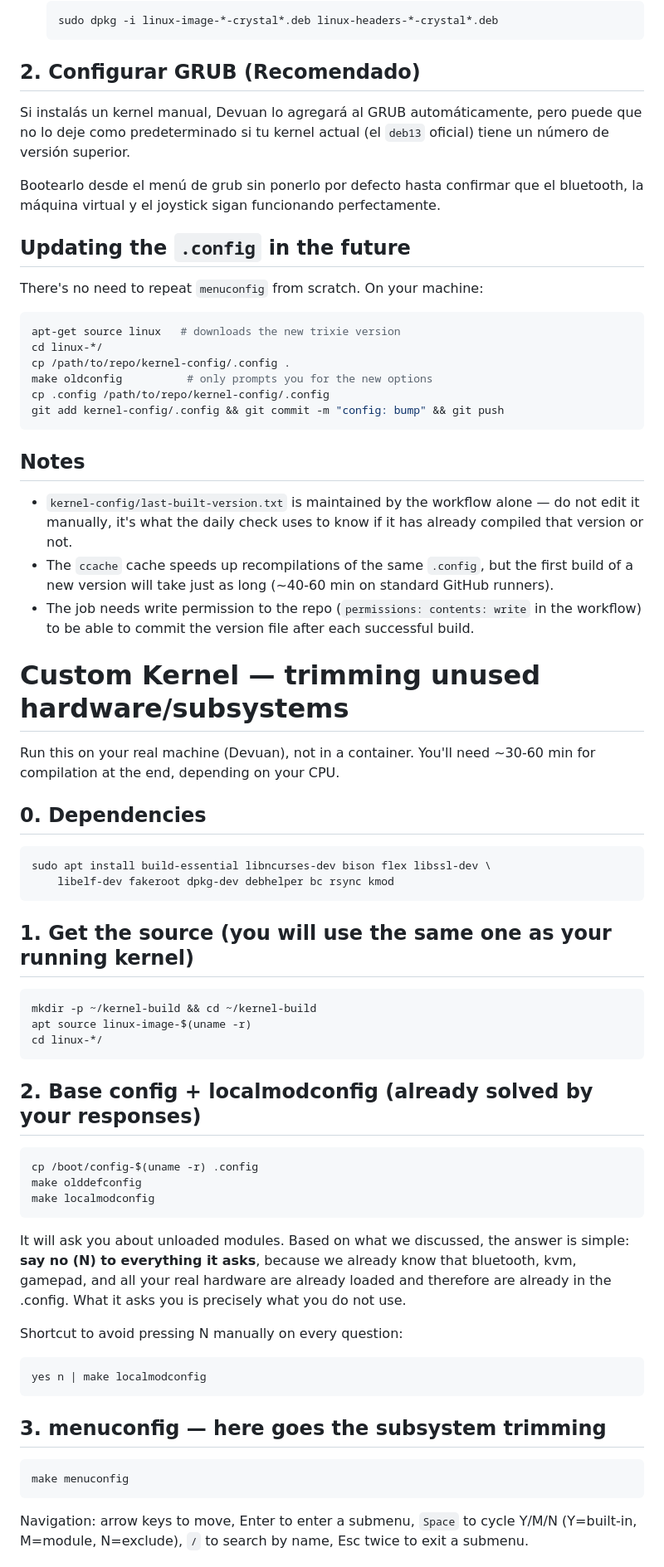
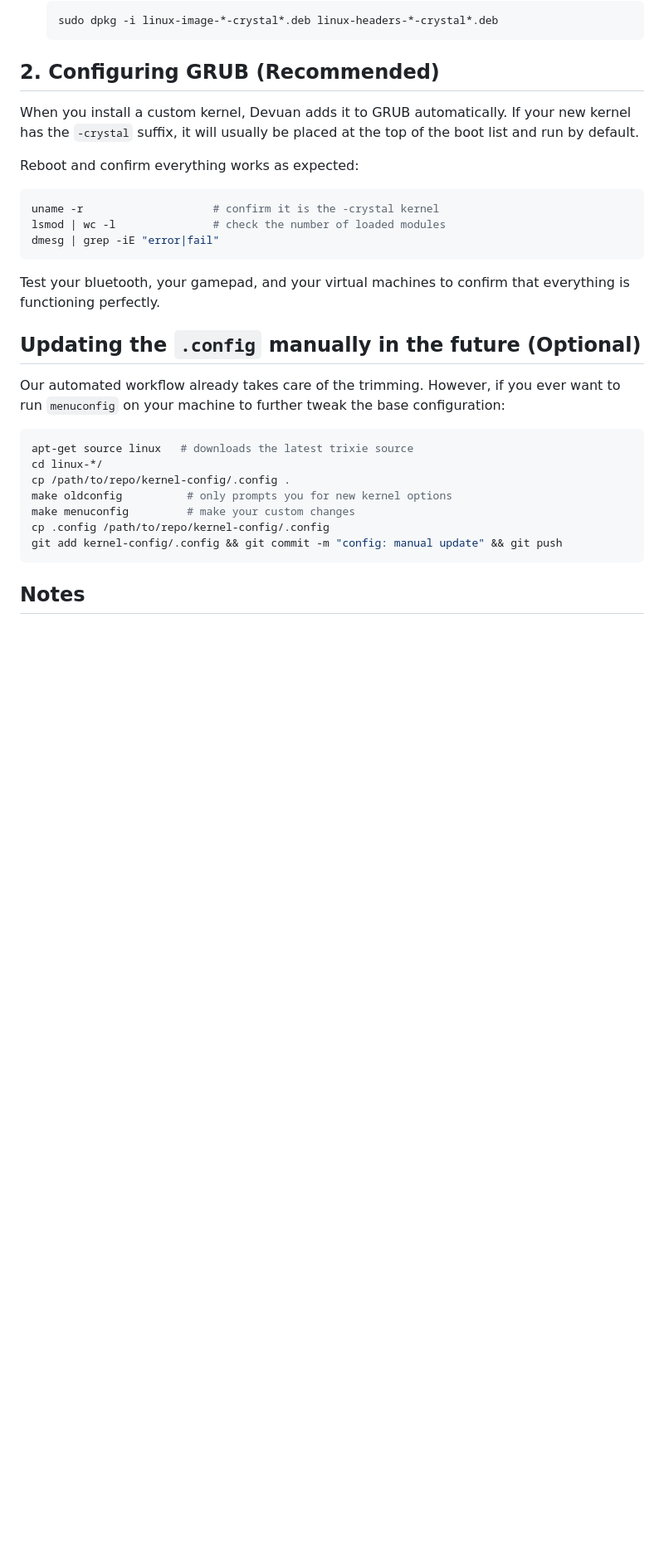
Before and after one commit to ezequielgk/devuan-depot, a Markdown page: CUSTOM-KERNEL-GUIDE.md, the part around one of its changes. Shown at 83% size. Drawn GitHub-style; blank space fills up the shorter version.

````diff
--- a/CUSTOM-KERNEL-GUIDE.md
+++ b/CUSTOM-KERNEL-GUIDE.md
@@ -68,86 +61,33 @@ sudo apt install linux-image-*-crystal linux-headers-*-crystal
    sudo dpkg -i linux-image-*-crystal*.deb linux-headers-*-crystal*.deb
    ```
 
-## 2. Configurar GRUB (Recomendado)
+## 2. Configuring GRUB (Recommended)
 
-Si instalás un kernel manual, Devuan lo agregará al GRUB automáticamente, pero puede que no lo deje como predeterminado si tu kernel actual (el `deb13` oficial) tiene un número de versión superior.
+When you install a custom kernel, Devuan adds it to GRUB automatically. If your new kernel has the `-crystal` suffix, it will usually be placed at the top of the boot list and run by default.
 
-Bootearlo desde el menú de grub sin ponerlo por defecto hasta confirmar que
-el bluetooth, la máquina virtual y el joystick sigan funcionando perfectamente.
-
-## Updating the `.config` in the future
-
-There's no need to repeat `menuconfig` from scratch. On your machine:
+Reboot and confirm everything works as expected:
 
 ```bash
-apt-get source linux   # downloads the new trixie version
+uname -r                    # confirm it is the -crystal kernel
+lsmod | wc -l               # check the number of loaded modules
+dmesg | grep -iE "error|fail"
+```
+
+Test your bluetooth, your gamepad, and your virtual machines to confirm that everything is functioning perfectly.
+
+## Updating the `.config` manually in the future (Optional)
+
+Our automated workflow already takes care of the trimming. However, if you ever want to run `menuconfig` on your machine to further tweak the base configuration:
+
+```bash
+apt-get source linux   # downloads the latest trixie source
 cd linux-*/
 cp /path/to/repo/kernel-config/.config .
-make oldconfig          # only prompts you for the new options
+make oldconfig          # only prompts you for new kernel options
+make menuconfig         # make your custom changes
 cp .config /path/to/repo/kernel-config/.config
-git add kernel-config/.config && git commit -m "config: bump" && git push
+git add kernel-config/.config && git commit -m "config: manual update" && git push
 ```
 
 ## Notes
 
-- `kernel-config/last-built-version.txt` is maintained by the workflow alone —
-  do not edit it manually, it's what the daily check uses to know if it has
-  already compiled that version or not.
-- The `ccache` cache speeds up recompilations of the same `.config`, but
-  the first build of a new version will take just as long (~40-60 min on
-  standard GitHub runners).
-- The job needs write permission to the repo (`permissions: contents: write`
-  in the workflow) to be able to commit the version file after each
-  successful build.
-
-
-# Custom Kernel — trimming unused hardware/subsystems
-
-Run this on your real machine (Devuan), not in a container. You'll need
-~30-60 min for compilation at the end, depending on your CPU.
-
-## 0. Dependencies
-
-```bash
-sudo apt install build-essential libncurses-dev bison flex libssl-dev \
-    libelf-dev fakeroot dpkg-dev debhelper bc rsync kmod
-```
-
-## 1. Get the source (you will use the same one as your running kernel)
-
-```bash
-mkdir -p ~/kernel-build && cd ~/kernel-build
-apt source linux-image-$(uname -r)
-cd linux-*/
-```
-
-## 2. Base config + localmodconfig (already solved by your responses)
-
-```bash
-cp /boot/config-$(uname -r) .config
-make olddefconfig
-make localmodconfig
-```
-
-It will ask you about unloaded modules. Based on what we discussed, the
-answer is simple: **say no (N) to everything it asks**, because
-we already know that bluetooth, kvm, gamepad, and all your real hardware are
-already loaded and therefore are already in the .config. What it asks you is
-precisely what you do not use.
-
-Shortcut to avoid pressing N manually on every question:
-
-```bash
-yes n | make localmodconfig
-```
-
-## 3. menuconfig — here goes the subsystem trimming
-
-```bash
-make menuconfig
-```
-
-Navigation: arrow keys to move, Enter to enter a submenu, `Space`
-to cycle Y/M/N (Y=built-in, M=module, N=exclude), `/` to search by
-name, Esc twice to exit a submenu.
-
````
Also changed, not shown: other parts of CUSTOM-KERNEL-GUIDE.md (+36 -134 lines).
